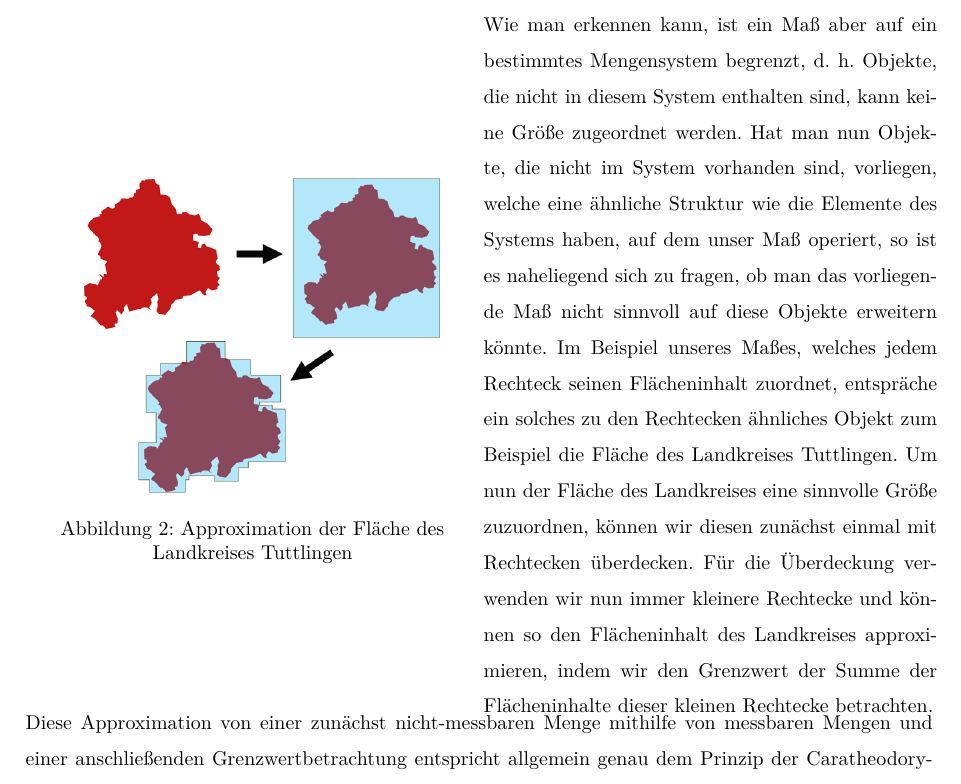
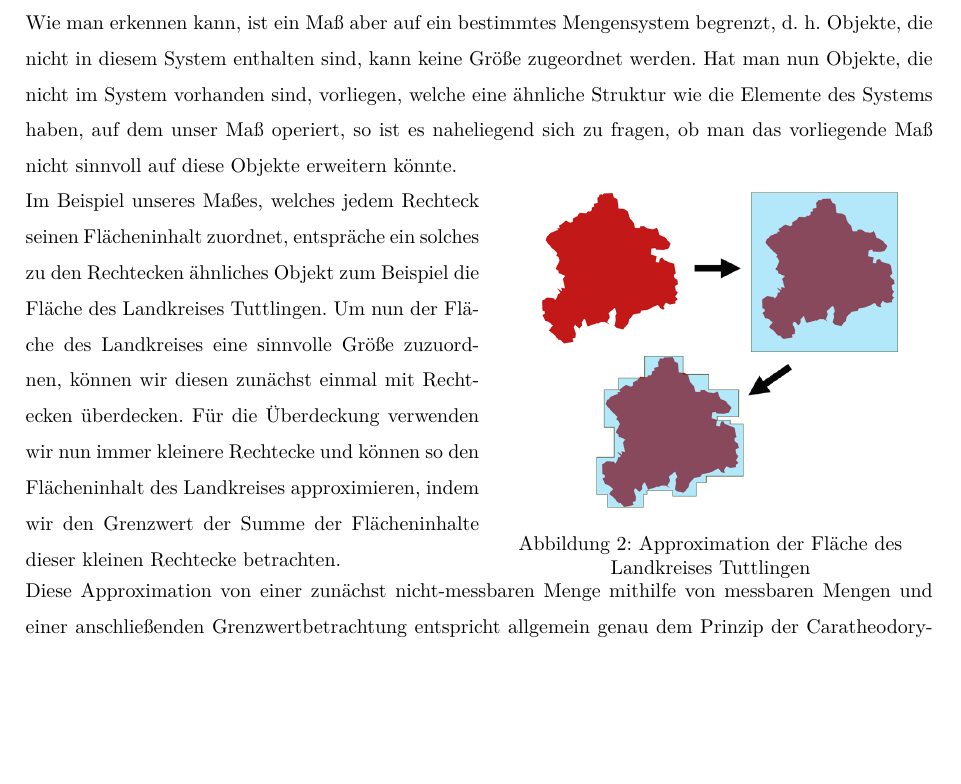
Before and after one commit to Bergschaf/Localic-Caratheodory-Extensions, a LaTeX document (Langfassung/main.tex): part of page 6 of 25, cut so that both start at the same text, the shorter picture padded with empty space. Compiled offline with XeLaTeX.

Commit message:
minipage

```diff
--- a/Langfassung/main.tex
+++ b/Langfassung/main.tex
@@ -302,18 +302,19 @@
             \item $\mu$ ist $\sigma$-additiv, insbesondere $\mu(A\cup B)=\mu(A)+\mu(B)-\mu(A\cap B)$ für alle $A, B\in\mathcal{M}$
         \end{itemize}
     \end{definition}
+    Wie man erkennen kann, ist ein Maß aber auf ein bestimmtes Mengensystem begrenzt, d. h. Objekte, die nicht in diesem System enthalten sind, kann keine Größe zugeordnet werden. Hat man nun Objekte, die nicht im System vorhanden sind, vorliegen, welche eine ähnliche Struktur wie die Elemente des Systems haben, auf dem unser Maß operiert, so ist es naheliegend sich zu fragen, ob man das vorliegende Maß nicht sinnvoll auf diese Objekte erweitern könnte.
 
-    %\noindent Das wohl bekannteste Beispiel eines Maßes ist das Lebesgue-Maß \autocite{noauthor_lebesgue-mas_2023}. Es ist das Maß im euklidischen Raum, welches geometrischen Objekten ihre Länge, ihren Flächeninhalt bzw. ihr Volumen zuordnet. Die Konstruktion des Lebesgue-Maß macht es uns bspw. möglich, die Länge von offenen Intervallen zu messen. Da man nun einen Längenbegriff für offene Intervalle hat, ist es naheliegend sich zu fragen, wie es denn mit der Länge von abgeschlossenen Intervallen und anderen beliebigen Mengen aussieht.
-    \begin{minipage}{.5\textwidth}
-        \centering
-        \includegraphics[width=.9\linewidth]{Landkreis approximieren}
-        \captionof{figure}{Approximation der Fläche des Landkreises Tuttlingen}
-        \label{fig:fläche tut}
+    \begin{minipage}{0.5\textwidth}
+     Im Beispiel unseres Maßes, welches jedem Rechteck seinen Flächeninhalt zuordnet, entspräche ein solches zu den Rechtecken ähnliches Objekt zum Beispiel die Fläche des Landkreises Tuttlingen. Um nun der Fläche des Landkreises eine sinnvolle Größe zuzuordnen, können wir diesen zunächst einmal mit Rechtecken überdecken. Für die Überdeckung verwenden wir nun immer kleinere Rechtecke und können so den Flächeninhalt des Landkreises approximieren, indem wir den Grenzwert der Summe der Flächeninhalte dieser kleinen Rechtecke betrachten.
+   \end{minipage}
+   \begin{minipage}{.5\textwidth}
+    \centering
+    \includegraphics[width=.9\linewidth]{Landkreis approximieren}
+    \captionof{figure}{Approximation der Fläche des Landkreises Tuttlingen}
+    \label{fig:fläche tut}
     \end{minipage}
-    \begin{minipage}{0.5\textwidth}
-    Wie man erkennen kann, ist ein Maß aber auf ein bestimmtes Mengensystem begrenzt, d. h. Objekte, die nicht in diesem System enthalten sind, kann keine Größe zugeordnet werden. Hat man nun Objekte, die nicht im System vorhanden sind, vorliegen, welche eine ähnliche Struktur wie die Elemente des Systems haben, auf dem unser Maß operiert, so ist es naheliegend sich zu fragen, ob man das vorliegende Maß nicht sinnvoll auf diese Objekte erweitern könnte. Im Beispiel unseres Maßes, welches jedem Rechteck seinen Flächeninhalt zuordnet, entspräche ein solches zu den Rechtecken ähnliches Objekt zum Beispiel die Fläche des Landkreises Tuttlingen. Um nun der Fläche des Landkreises eine sinnvolle Größe zuzuordnen, können wir diesen zunächst einmal mit Rechtecken überdecken. Für die Überdeckung verwenden wir nun immer kleinere Rechtecke und können so den Flächeninhalt des Landkreises approximieren, indem wir den Grenzwert der Summe der Flächeninhalte dieser kleinen Rechtecke betrachten.
-   \end{minipage}
-   Diese Approximation von einer zunächst nicht-messbaren Menge mithilfe von messbaren Mengen und einer anschließenden Grenzwertbetrachtung entspricht allgemein genau dem Prinzip der Caratheodory-Erweiterung eines Maßes.
+
+   \noindent Diese Approximation von einer zunächst nicht-messbaren Menge mithilfe von messbaren Mengen und einer anschließenden Grenzwertbetrachtung entspricht allgemein genau dem Prinzip der Caratheodory-Erweiterung eines Maßes.
 
 
     \begin{definition}
```
Also changed, not shown: Langfassung/main.pdf.
